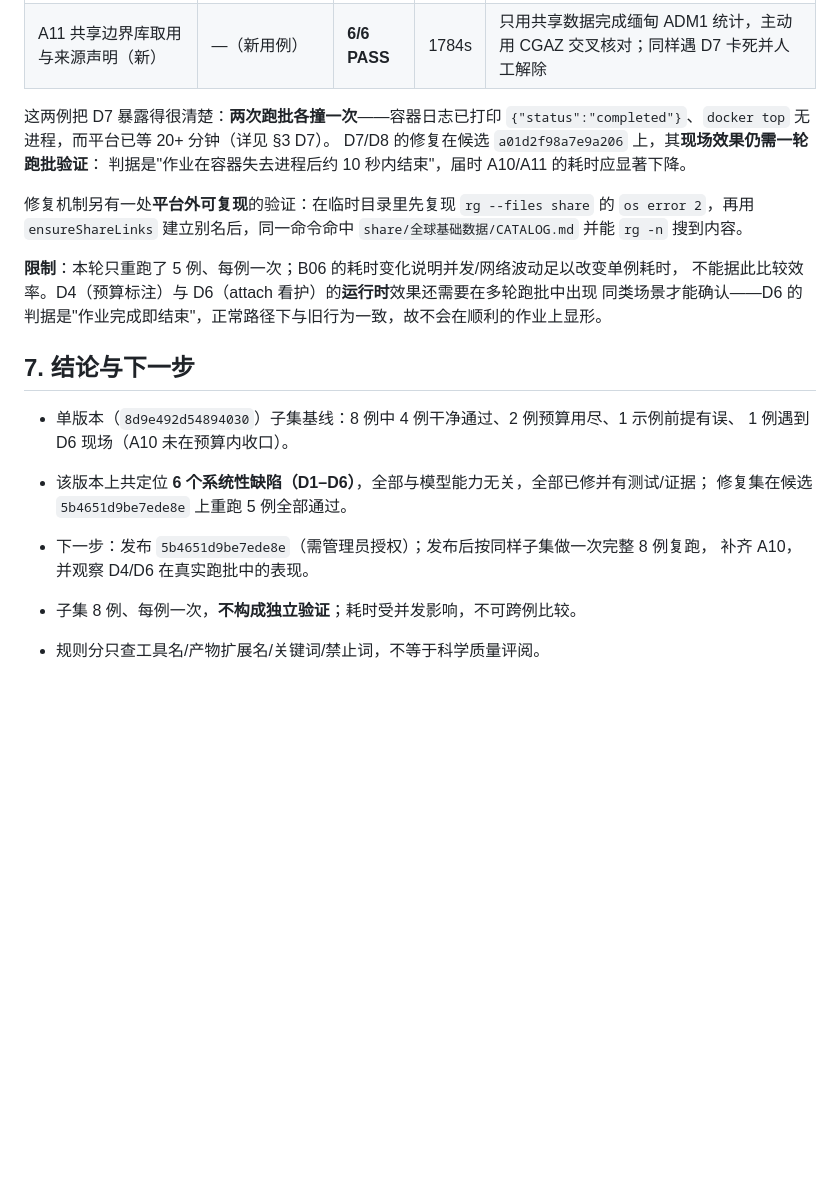
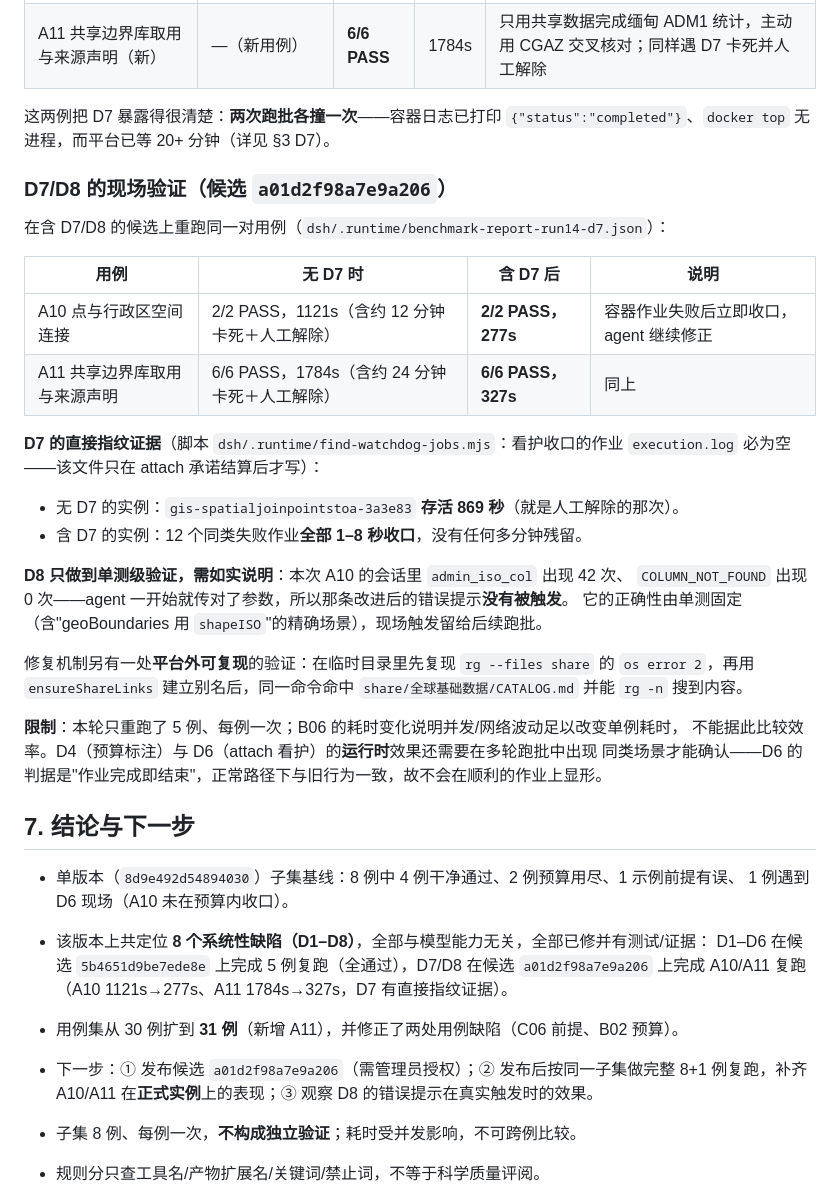
Before and after one commit to guihousun/GeoSentinel, a Markdown page: dsh/benchmark/RESULTS-2026-09-12-single-version.md, the part around the change. Rendered like a GitHub page; blank space fills up the shorter version.

Commit message:
docs(benchmark): D7/D8 现场验证 —— A10 1121s→277s、A11 1784s→327s，D7 有指纹证据；D8 如实标注为单测级

```diff
--- a/dsh/benchmark/RESULTS-2026-09-12-single-version.md
+++ b/dsh/benchmark/RESULTS-2026-09-12-single-version.md
@@ -205,8 +205,25 @@ D1–D6 修复后冻结候选 `5b4651d9be7ede8e`，在它的预览实例上重
 
 这两例把 D7 暴露得很清楚：**两次跑批各撞一次**——容器日志已打印
 `{"status":"completed"}`、`docker top` 无进程，而平台已等 20+ 分钟（详见 §3 D7）。
-D7/D8 的修复在候选 `a01d2f98a7e9a206` 上，其**现场效果仍需一轮跑批验证**：
-判据是"作业在容器失去进程后约 10 秒内结束"，届时 A10/A11 的耗时应显著下降。
+
+### D7/D8 的现场验证（候选 `a01d2f98a7e9a206`）
+
+在含 D7/D8 的候选上重跑同一对用例（`dsh/.runtime/benchmark-report-run14-d7.json`）：
+
+| 用例 | 无 D7 时 | 含 D7 后 | 说明 |
+| --- | --- | --- | --- |
+| A10 点与行政区空间连接 | 2/2 PASS，1121s（含约 12 分钟卡死＋人工解除） | **2/2 PASS，277s** | 容器作业失败后立即收口，agent 继续修正 |
+| A11 共享边界库取用与来源声明 | 6/6 PASS，1784s（含约 24 分钟卡死＋人工解除） | **6/6 PASS，327s** | 同上 |
+
+**D7 的直接指纹证据**（脚本 `dsh/.runtime/find-watchdog-jobs.mjs`：看护收口的作业
+`execution.log` 必为空——该文件只在 attach 承诺结算后才写）：
+
+- 无 D7 的实例：`gis-spatialjoinpointstoa-3a3e83` **存活 869 秒**（就是人工解除的那次）。
+- 含 D7 的实例：12 个同类失败作业**全部 1–8 秒收口**，没有任何多分钟残留。
+
+**D8 只做到单测级验证，需如实说明**：本次 A10 的会话里 `admin_iso_col` 出现 42 次、
+`COLUMN_NOT_FOUND` 出现 0 次——agent 一开始就传对了参数，所以那条改进后的错误提示**没有被触发**。
+它的正确性由单测固定（含"geoBoundaries 用 `shapeISO`"的精确场景），现场触发留给后续跑批。
 
 修复机制另有一处**平台外可复现**的验证：在临时目录里先复现 `rg --files share` 的
 `os error 2`，再用 `ensureShareLinks` 建立别名后，同一命令命中
@@ -220,10 +237,12 @@ D7/D8 的修复在候选 `a01d2f98a7e9a206` 上，其**现场效果仍需一轮
 
 - 单版本（`8d9e492d54894030`）子集基线：8 例中 4 例干净通过、2 例预算用尽、1 示例前提有误、
   1 例遇到 D6 现场（A10 未在预算内收口）。
-- 该版本上共定位 **6 个系统性缺陷（D1–D6）**，全部与模型能力无关，全部已修并有测试/证据；
-  修复集在候选 `5b4651d9be7ede8e` 上重跑 5 例全部通过。
-- 下一步：发布 `5b4651d9be7ede8e`（需管理员授权）；发布后按同样子集做一次完整 8 例复跑，
-  补齐 A10，并观察 D4/D6 在真实跑批中的表现。
+- 该版本上共定位 **8 个系统性缺陷（D1–D8）**，全部与模型能力无关，全部已修并有测试/证据：
+  D1–D6 在候选 `5b4651d9be7ede8e` 上完成 5 例复跑（全通过），D7/D8 在候选
+  `a01d2f98a7e9a206` 上完成 A10/A11 复跑（A10 1121s→277s、A11 1784s→327s，D7 有直接指纹证据）。
+- 用例集从 30 例扩到 **31 例**（新增 A11），并修正了两处用例缺陷（C06 前提、B02 预算）。
+- 下一步：① 发布候选 `a01d2f98a7e9a206`（需管理员授权）；② 发布后按同一子集做完整
+  8+1 例复跑，补齐 A10/A11 在**正式实例**上的表现；③ 观察 D8 的错误提示在真实触发时的效果。
 
 - 子集 8 例、每例一次，**不构成独立验证**；耗时受并发影响，不可跨例比较。
 - 规则分只查工具名/产物扩展名/关键词/禁止词，不等于科学质量评阅。
```
